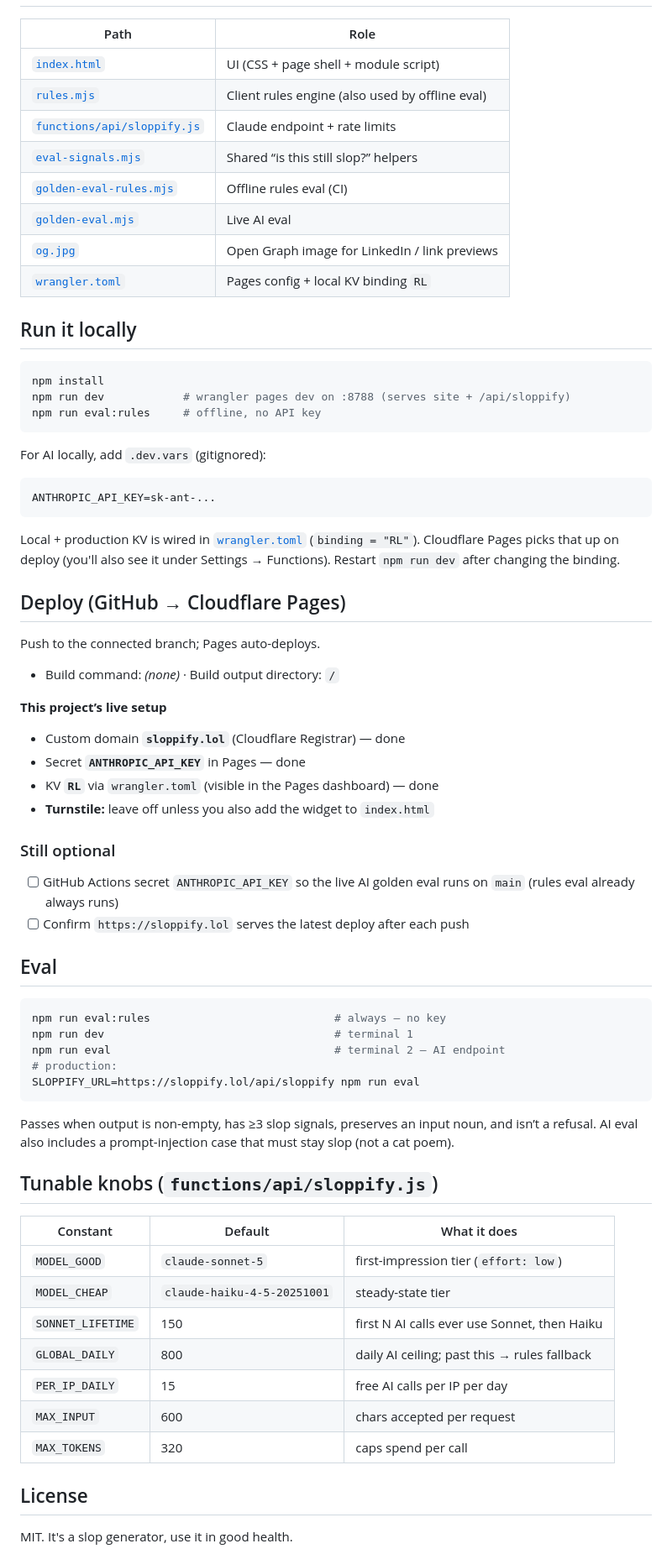
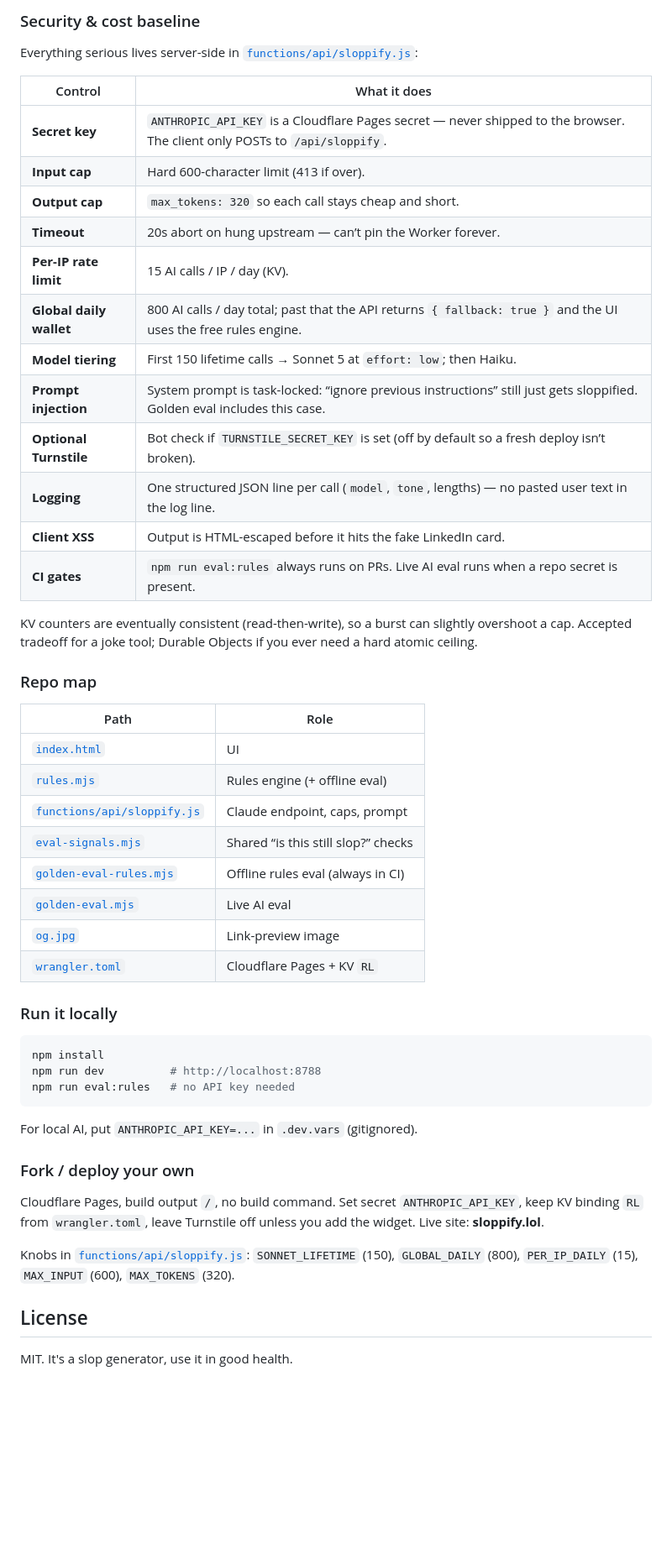
Before and after one commit to mananritwik/sloppify, a Markdown page: README.md, the part around one of its changes. Shown at 84% size. GitHub-like rendering; blank space fills up the shorter version.

````diff
--- a/README.md
+++ b/README.md
@@ -26,70 +72,52 @@ It's a joke, but it ships like a product:
+### Security & cost baseline
+
+Everything serious lives server-side in [`functions/api/sloppify.js`](functions/api/sloppify.js):
+
+| Control | What it does |
+|---|---|
+| **Secret key** | `ANTHROPIC_API_KEY` is a Cloudflare Pages secret — never shipped to the browser. The client only POSTs to `/api/sloppify`. |
+| **Input cap** | Hard 600-character limit (413 if over). |
+| **Output cap** | `max_tokens: 320` so each call stays cheap and short. |
+| **Timeout** | 20s abort on hung upstream — can’t pin the Worker forever. |
+| **Per-IP rate limit** | 15 AI calls / IP / day (KV). |
+| **Global daily wallet** | 800 AI calls / day total; past that the API returns `{ fallback: true }` and the UI uses the free rules engine. |
+| **Model tiering** | First 150 lifetime calls → Sonnet 5 at `effort: low`; then Haiku. |
+| **Prompt injection** | System prompt is task-locked: “ignore previous instructions” still just gets sloppified. Golden eval includes this case. |
+| **Optional Turnstile** | Bot check if `TURNSTILE_SECRET_KEY` is set (off by default so a fresh deploy isn’t broken). |
+| **Logging** | One structured JSON line per call (`model`, `tone`, lengths) — no pasted user text in the log line. |
+| **Client XSS** | Output is HTML-escaped before it hits the fake LinkedIn card. |
+| **CI gates** | `npm run eval:rules` always runs on PRs. Live AI eval runs when a repo secret is present. |
+
+KV counters are eventually consistent (read-then-write), so a burst can slightly overshoot a cap. Accepted tradeoff for a joke tool; Durable Objects if you ever need a hard atomic ceiling.
+
+### Repo map
 
 | Path | Role |
 |---|---|
-| [`index.html`](index.html) | UI (CSS + page shell + module script) |
-| [`rules.mjs`](rules.mjs) | Client rules engine (also used by offline eval) |
-| [`functions/api/sloppify.js`](functions/api/sloppify.js) | Claude endpoint + rate limits |
-| [`eval-signals.mjs`](eval-signals.mjs) | Shared “is this still slop?” helpers |
-| [`golden-eval-rules.mjs`](golden-eval-rules.mjs) | Offline rules eval (CI) |
+| [`index.html`](index.html) | UI |
+| [`rules.mjs`](rules.mjs) | Rules engine (+ offline eval) |
+| [`functions/api/sloppify.js`](functions/api/sloppify.js) | Claude endpoint, caps, prompt |
+| [`eval-signals.mjs`](eval-signals.mjs) | Shared “is this still slop?” checks |
+| [`golden-eval-rules.mjs`](golden-eval-rules.mjs) | Offline rules eval (always in CI) |
 | [`golden-eval.mjs`](golden-eval.mjs) | Live AI eval |
-| [`og.jpg`](og.jpg) | Open Graph image for LinkedIn / link previews |
-| [`wrangler.toml`](wrangler.toml) | Pages config + local KV binding `RL` |
+| [`og.jpg`](og.jpg) | Link-preview image |
+| [`wrangler.toml`](wrangler.toml) | Cloudflare Pages + KV `RL` |
 
-## Run it locally
+### Run it locally
 
 ```bash
 npm install
-npm run dev            # wrangler pages dev on :8788 (serves site + /api/sloppify)
-npm run eval:rules     # offline, no API key
+npm run dev          # http://localhost:8788
+npm run eval:rules   # no API key needed
 ```
 
-For AI locally, add `.dev.vars` (gitignored):
+For local AI, put `ANTHROPIC_API_KEY=...` in `.dev.vars` (gitignored).
 
-```
-ANTHROPIC_API_KEY=sk-ant-...
-```
+### Fork / deploy your own
 
-Local + production KV is wired in [`wrangler.toml`](wrangler.toml) (`binding = "RL"`). Cloudflare Pages picks that up on deploy (you'll also see it under Settings → Functions). Restart `npm run dev` after changing the binding.
+Cloudflare Pages, build output `/`, no build command. Set secret `ANTHROPIC_API_KEY`, keep KV binding `RL` from `wrangler.toml`, leave Turnstile off unless you add the widget. Live site: **sloppify.lol**.
 
-## Deploy (GitHub → Cloudflare Pages)
-
-Push to the connected branch; Pages auto-deploys.
-- Build command: *(none)* · Build output directory: `/`
-
-**This project’s live setup**
-- Custom domain **`sloppify.lol`** (Cloudflare Registrar) — done
-- Secret **`ANTHROPIC_API_KEY`** in Pages — done
-- KV **`RL`** via `wrangler.toml` (visible in the Pages dashboard) — done
-- **Turnstile:** leave off unless you also add the widget to `index.html`
-
-### Still optional
-
-- [ ] GitHub Actions secret `ANTHROPIC_API_KEY` so the live AI golden eval runs on `main` (rules eval already always runs)
-- [ ] Confirm `https://sloppify.lol` serves the latest deploy after each push
-
-## Eval
-
-```bash
-npm run eval:rules                            # always — no key
-npm run dev                                   # terminal 1
-npm run eval                                  # terminal 2 — AI endpoint
-# production:
-SLOPPIFY_URL=https://sloppify.lol/api/sloppify npm run eval
-```
-
-Passes when output is non-empty, has ≥3 slop signals, preserves an input noun, and isn’t a refusal. AI eval also includes a prompt-injection case that must stay slop (not a cat poem).
-
-## Tunable knobs (`functions/api/sloppify.js`)
-
-| Constant | Default | What it does |
-|---|---|---|
-| `MODEL_GOOD` | `claude-sonnet-5` | first-impression tier (`effort: low`) |
-| `MODEL_CHEAP` | `claude-haiku-4-5-20251001` | steady-state tier |
-| `SONNET_LIFETIME` | 150 | first N AI calls ever use Sonnet, then Haiku |
-| `GLOBAL_DAILY` | 800 | daily AI ceiling; past this → rules fallback |
-| `PER_IP_DAILY` | 15 | free AI calls per IP per day |
-| `MAX_INPUT` | 600 | chars accepted per request |
-| `MAX_TOKENS` | 320 | caps spend per call |
+Knobs in [`functions/api/sloppify.js`](functions/api/sloppify.js): `SONNET_LIFETIME` (150), `GLOBAL_DAILY` (800), `PER_IP_DAILY` (15), `MAX_INPUT` (600), `MAX_TOKENS` (320).
 
 ## License
 
````
Also changed, not shown: other parts of README.md (+58 -12 lines).
